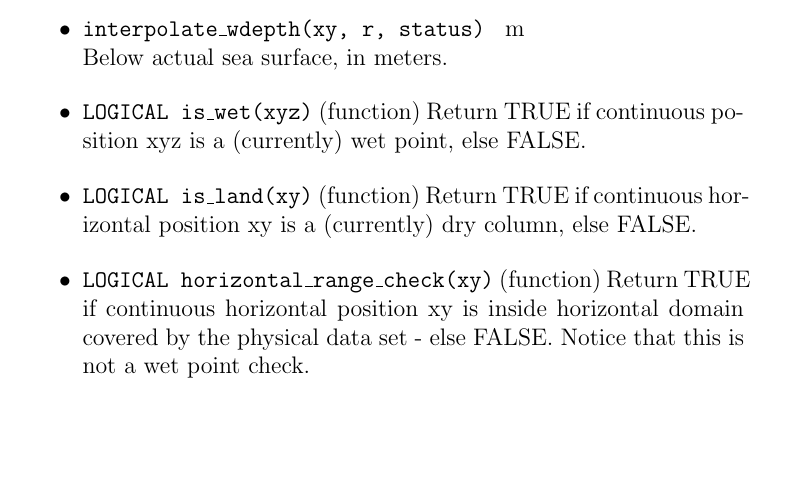
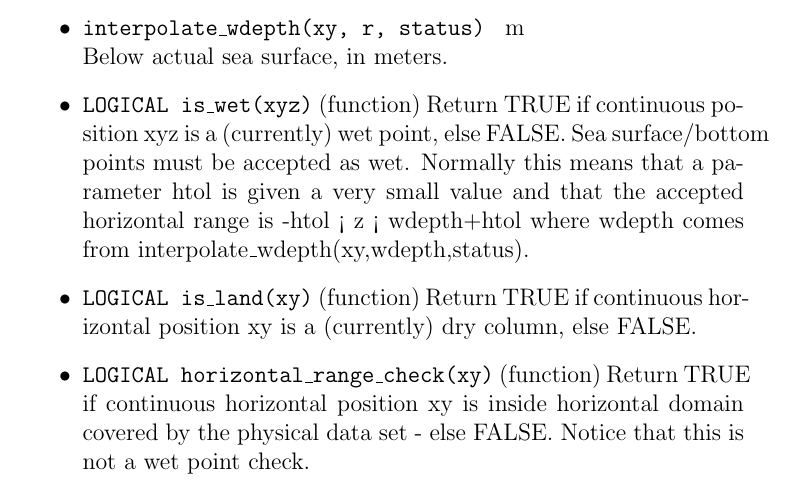
Before and after one commit to IBMlib/IBMlib, a LaTeX thesis (doc/IBMlib_manual.tex): part of page 26 of 37, cut so that both start at the same text, the shorter picture padded with empty space. Compiled offline with pdfLaTeX.

Commit message:
**** Patch for points at sea surface/bottom ****
oceanography_providers/generic_elements/regular_lonlat_grid.f:

  logical function is_wet(xyz) now accepts sea surface/bottom as wet
  within numerical tolerance real, parameter  :: htol = 1.e-6

  interpolate_cc_3Dgrid_data
    return status = 0 for points at sea surface/bottom
    updated doc on interpolation assumptions applied close
    to sea surface/bottom



doc/IBMlib_manual.tex:

  wrote this as an interface requirement in the manual



oceanography_providers/SUNFISH/sunfish_pbi.f:

  interpolate_currents:
    proper interpolation domain is different from the simulation domain.
    Project these rim points onto the interior domain and interpolate
    currents here and do not flag them as domain violation any more.
    all wet points in interpolate_currents now gives status=0

```diff
--- a/doc/IBMlib_manual.tex
+++ b/doc/IBMlib_manual.tex
@@ -432,6 +432,10 @@ will be assigned to P on exit, i.e. interpolation should always exit gracefully.
 
  \item {\tt LOGICAL is\_wet(xyz)} (function) Return TRUE if continuous position
          xyz is a (currently) wet point,  else FALSE.
+         Sea surface/bottom points must be accepted as wet.
+         Normally this means that a parameter htol is given a very small value and that
+         the accepted horizontal range is  -htol < z < wdepth+htol
+         where wdepth comes from interpolate\_wdepth(xy,wdepth,status).
 
  \item {\tt LOGICAL is\_land(xy)} (function) Return TRUE if continuous horizontal
          position xy is a (currently) dry column, else FALSE.
```
Also changed, not shown: 2 other files.
